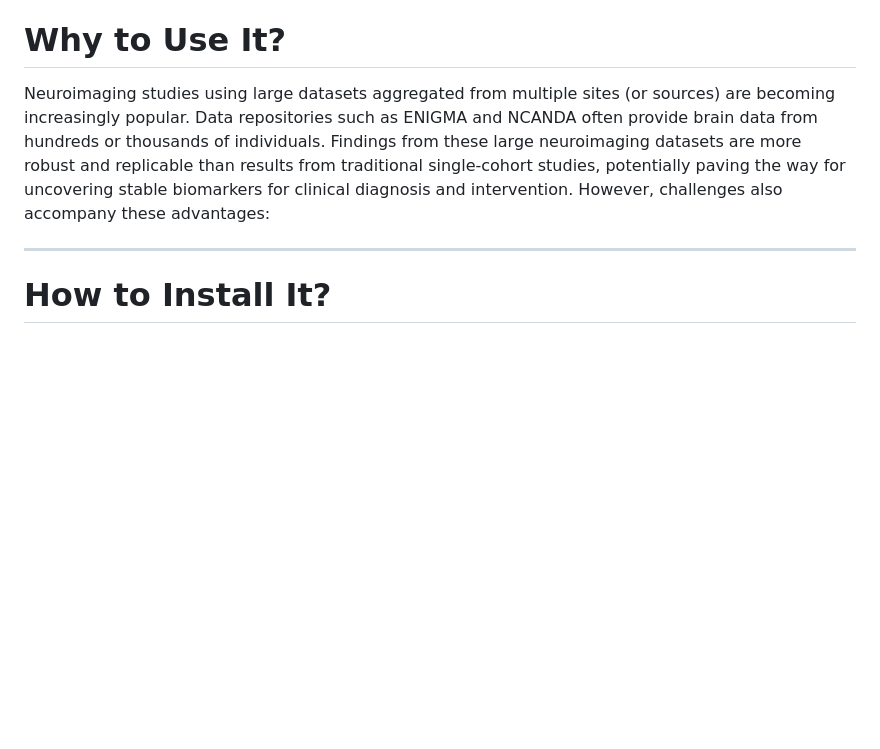
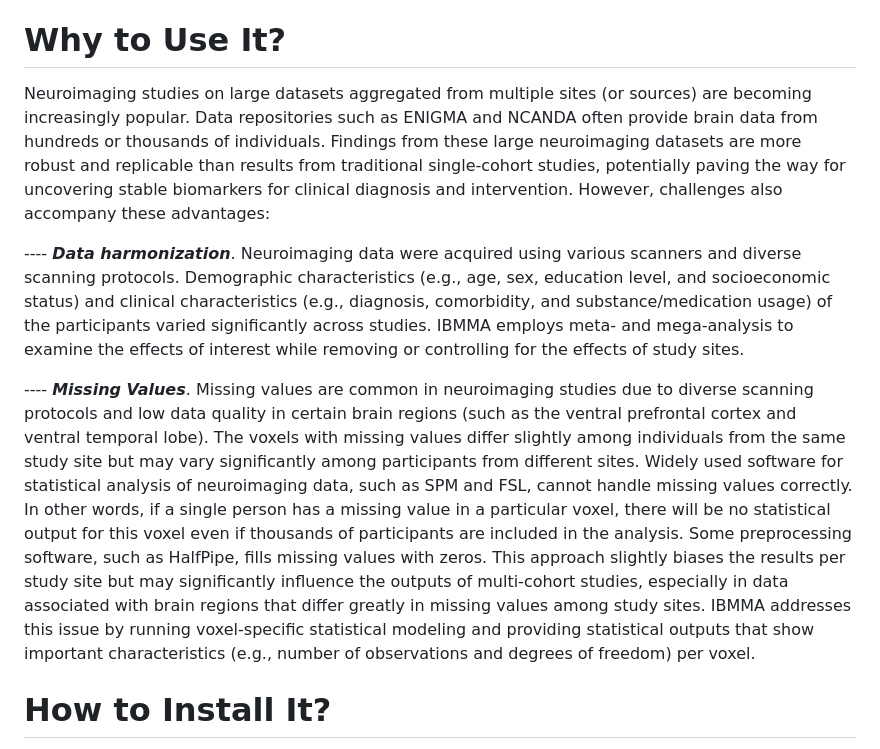
Before and after one commit to sundelinustc/IBMMA, a Markdown page: README.md, the part around the change. Drawn GitHub-style; blank space fills up the shorter version.

```diff
--- a/README.md
+++ b/README.md
@@ -14,9 +14,11 @@ The current version was mainly developped and tested through using the VSCode(Vi
 
 # Why to Use It?
 
-Neuroimaging studies using large datasets aggregated from multiple sites (or sources) are becoming increasingly popular. Data repositories such as ENIGMA and NCANDA often provide brain data from hundreds or thousands of individuals. Findings from these large neuroimaging datasets are more robust and replicable than results from traditional single-cohort studies, potentially paving the way for uncovering stable biomarkers for clinical diagnosis and intervention. However, challenges also accompany these advantages:
+Neuroimaging studies on large datasets aggregated from multiple sites (or sources) are becoming increasingly popular. Data repositories such as ENIGMA and NCANDA often provide brain data from hundreds or thousands of individuals. Findings from these large neuroimaging datasets are more robust and replicable than results from traditional single-cohort studies, potentially paving the way for uncovering stable biomarkers for clinical diagnosis and intervention. However, challenges also accompany these advantages:
 
-----
+---- **_Data harmonization_**. Neuroimaging data were acquired using various scanners and diverse scanning protocols. Demographic characteristics (e.g., age, sex, education level, and socioeconomic status) and clinical characteristics (e.g., diagnosis, comorbidity, and substance/medication usage) of the participants varied significantly across studies. IBMMA employs meta- and mega-analysis to examine the effects of interest while removing or controlling for the effects of study sites.
+
+---- **_Missing Values_**. Missing values are common in neuroimaging studies due to diverse scanning protocols and low data quality in certain brain regions (such as the ventral prefrontal cortex and ventral temporal lobe). The voxels with missing values differ slightly among individuals from the same study site but may vary significantly among participants from different sites. Widely used software for statistical analysis of neuroimaging data, such as SPM and FSL, cannot handle missing values correctly. In other words, if a single person has a missing value in a particular voxel, there will be no statistical output for this voxel even if thousands of participants are included in the analysis. Some preprocessing software, such as HalfPipe, fills missing values with zeros. This approach slightly biases the results per study site but may significantly influence the outputs of multi-cohort studies, especially in data associated with brain regions that differ greatly in missing values among study sites. IBMMA addresses this issue by running voxel-specific statistical modeling and providing statistical outputs that show important characteristics (e.g., number of observations and degrees of freedom) per voxel.
 
 # How to Install It?
 
```
